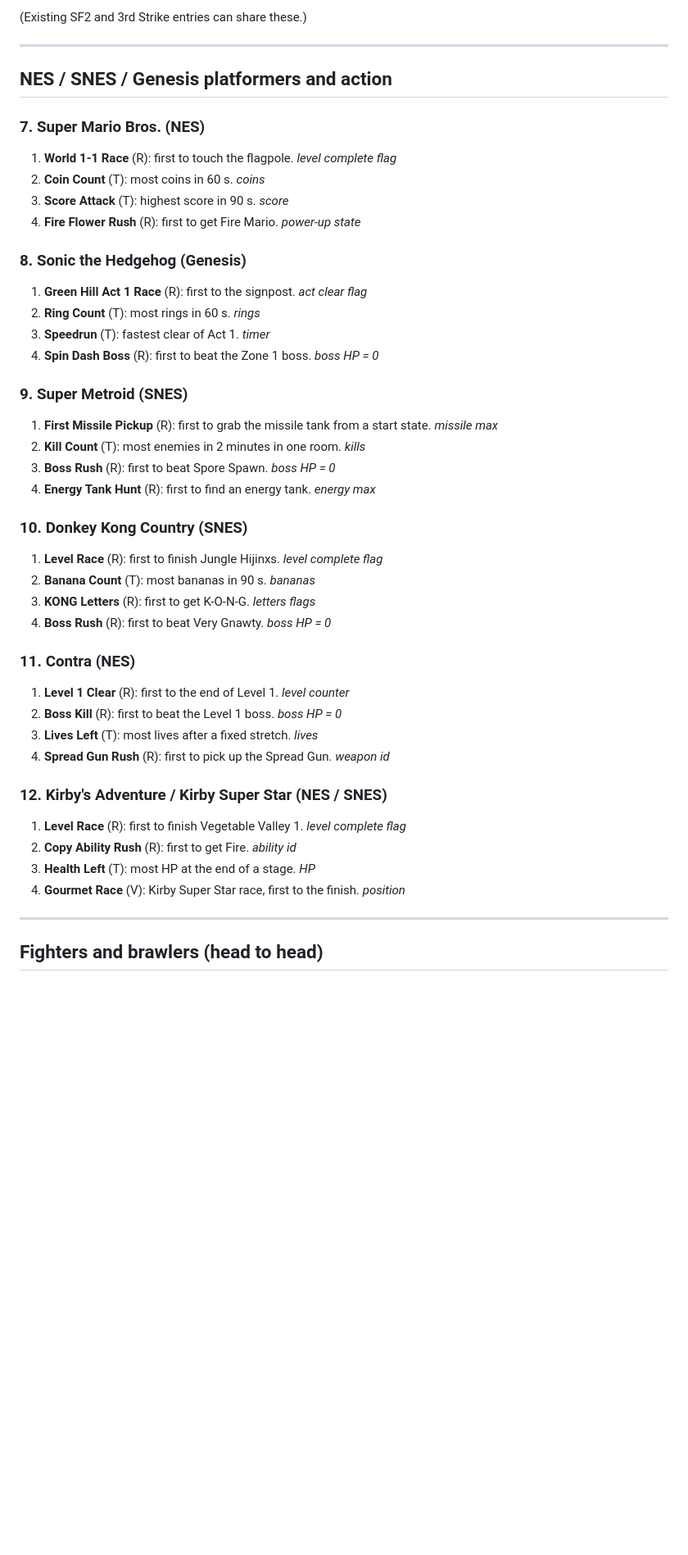
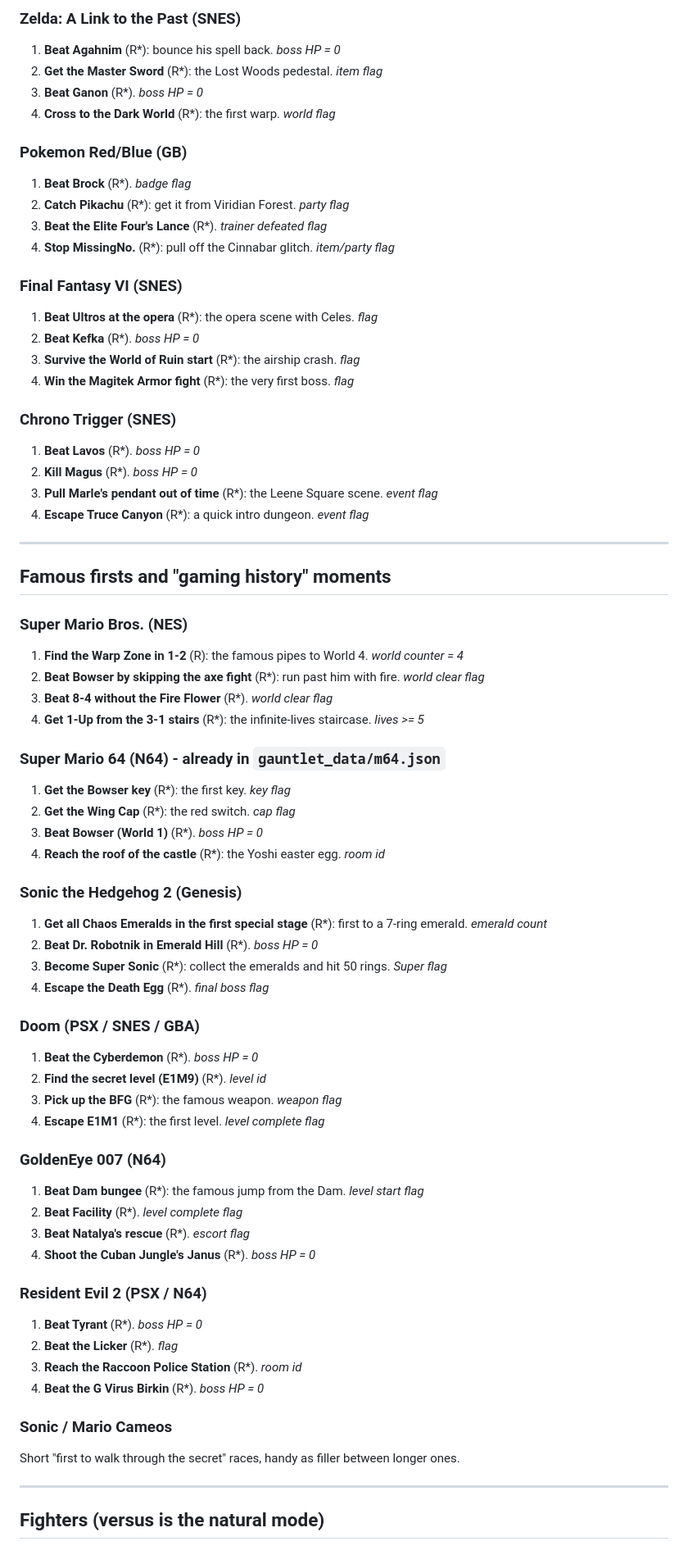
Before and after one commit to ryanstephan42/gauntlet, a Markdown page: docs/new-game-ideas.md, the part around one of its changes. Shown at 82% size. Drawn GitHub-style; blank space fills up the shorter version.

```diff
--- a/docs/new-game-ideas.md
+++ b/docs/new-game-ideas.md
@@ -58,47 +56,72 @@ RAM addresses are not researched yet. Anything marked ✔ is a straight reuse of
 
-(Existing SF2 and 3rd Strike entries can share these.)
+### Zelda: A Link to the Past (SNES)
+1. **Beat Agahnim** (R*): bounce his spell back. *boss HP = 0*
+2. **Get the Master Sword** (R*): the Lost Woods pedestal. *item flag*
+3. **Beat Ganon** (R*). *boss HP = 0*
+4. **Cross to the Dark World** (R*): the first warp. *world flag*
+
+### Pokemon Red/Blue (GB)
+1. **Beat Brock** (R*). *badge flag*
+2. **Catch Pikachu** (R*): get it from Viridian Forest. *party flag*
+3. **Beat the Elite Four's Lance** (R*). *trainer defeated flag*
+4. **Stop MissingNo.** (R*): pull off the Cinnabar glitch. *item/party flag*
+
+### Final Fantasy VI (SNES)
+1. **Beat Ultros at the opera** (R*): the opera scene with Celes. *flag*
+2. **Beat Kefka** (R*). *boss HP = 0*
+3. **Survive the World of Ruin start** (R*): the airship crash. *flag*
+4. **Win the Magitek Armor fight** (R*): the very first boss. *flag*
+
+### Chrono Trigger (SNES)
+1. **Beat Lavos** (R*). *boss HP = 0*
+2. **Kill Magus** (R*). *boss HP = 0*
+3. **Pull Marle's pendant out of time** (R*): the Leene Square scene. *event flag*
+4. **Escape Truce Canyon** (R*): a quick intro dungeon. *event flag*
 
 ---
 
-## NES / SNES / Genesis platformers and action
+## Famous firsts and "gaming history" moments
 
-### 7. Super Mario Bros. (NES)
-1. **World 1-1 Race** (R): first to touch the flagpole. *level complete flag*
-2. **Coin Count** (T): most coins in 60 s. *coins*
-3. **Score Attack** (T): highest score in 90 s. *score*
-4. **Fire Flower Rush** (R): first to get Fire Mario. *power-up state*
+### Super Mario Bros. (NES)
+1. **Find the Warp Zone in 1-2** (R): the famous pipes to World 4. *world counter = 4*
+2. **Beat Bowser by skipping the axe fight** (R*): run past him with fire. *world clear flag*
+3. **Beat 8-4 without the Fire Flower** (R*). *world clear flag*
+4. **Get 1-Up from the 3-1 stairs** (R*): the infinite-lives staircase. *lives >= 5*
 
-### 8. Sonic the Hedgehog (Genesis)
-1. **Green Hill Act 1 Race** (R): first to the signpost. *act clear flag*
-2. **Ring Count** (T): most rings in 60 s. *rings*
-3. **Speedrun** (T): fastest clear of Act 1. *timer*
-4. **Spin Dash Boss** (R): first to beat the Zone 1 boss. *boss HP = 0*
+### Super Mario 64 (N64) - already in `gauntlet_data/m64.json`
+1. **Get the Bowser key** (R*): the first key. *key flag*
+2. **Get the Wing Cap** (R*): the red switch. *cap flag*
+3. **Beat Bowser (World 1)** (R*). *boss HP = 0*
+4. **Reach the roof of the castle** (R*): the Yoshi easter egg. *room id*
 
-### 9. Super Metroid (SNES)
-1. **First Missile Pickup** (R): first to grab the missile tank from a start state. *missile max*
-2. **Kill Count** (T): most enemies in 2 minutes in one room. *kills*
-3. **Boss Rush** (R): first to beat Spore Spawn. *boss HP = 0*
-4. **Energy Tank Hunt** (R): first to find an energy tank. *energy max*
+### Sonic the Hedgehog 2 (Genesis)
+1. **Get all Chaos Emeralds in the first special stage** (R*): first to a 7-ring emerald. *emerald count*
+2. **Beat Dr. Robotnik in Emerald Hill** (R*). *boss HP = 0*
+3. **Become Super Sonic** (R*): collect the emeralds and hit 50 rings. *Super flag*
+4. **Escape the Death Egg** (R*). *final boss flag*
 
-### 10. Donkey Kong Country (SNES)
-1. **Level Race** (R): first to finish Jungle Hijinxs. *level complete flag*
-2. **Banana Count** (T): most bananas in 90 s. *bananas*
-3. **KONG Letters** (R): first to get K-O-N-G. *letters flags*
-4. **Boss Rush** (R): first to beat Very Gnawty. *boss HP = 0*
+### Doom (PSX / SNES / GBA)
+1. **Beat the Cyberdemon** (R*). *boss HP = 0*
+2. **Find the secret level (E1M9)** (R*). *level id*
+3. **Pick up the BFG** (R*): the famous weapon. *weapon flag*
+4. **Escape E1M1** (R*): the first level. *level complete flag*
 
-### 11. Contra (NES)
-1. **Level 1 Clear** (R): first to the end of Level 1. *level counter*
-2. **Boss Kill** (R): first to beat the Level 1 boss. *boss HP = 0*
-3. **Lives Left** (T): most lives after a fixed stretch. *lives*
-4. **Spread Gun Rush** (R): first to pick up the Spread Gun. *weapon id*
+### GoldenEye 007 (N64)
+1. **Beat Dam bungee** (R*): the famous jump from the Dam. *level start flag*
+2. **Beat Facility** (R*). *level complete flag*
+3. **Beat Natalya's rescue** (R*). *escort flag*
+4. **Shoot the Cuban Jungle's Janus** (R*). *boss HP = 0*
 
-### 12. Kirby's Adventure / Kirby Super Star (NES / SNES)
-1. **Level Race** (R): first to finish Vegetable Valley 1. *level complete flag*
-2. **Copy Ability Rush** (R): first to get Fire. *ability id*
-3. **Health Left** (T): most HP at the end of a stage. *HP*
-4. **Gourmet Race** (V): Kirby Super Star race, first to the finish. *position*
+### Resident Evil 2 (PSX / N64)
+1. **Beat Tyrant** (R*). *boss HP = 0*
+2. **Beat the Licker** (R*). *flag*
+3. **Reach the Raccoon Police Station** (R*). *room id*
+4. **Beat the G Virus Birkin** (R*). *boss HP = 0*
+
+### Sonic / Mario Cameos
+Short "first to walk through the secret" races, handy as filler between longer ones.
 
 ---
 
-## Fighters and brawlers (head to head)
+## Fighters (versus is the natural mode)
 
```
Also changed, not shown: other parts of docs/new-game-ideas.md (+108 -115 lines).
